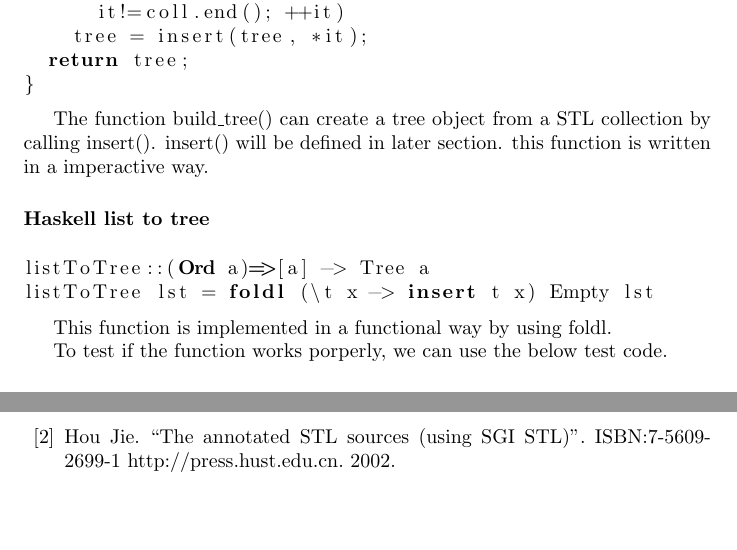
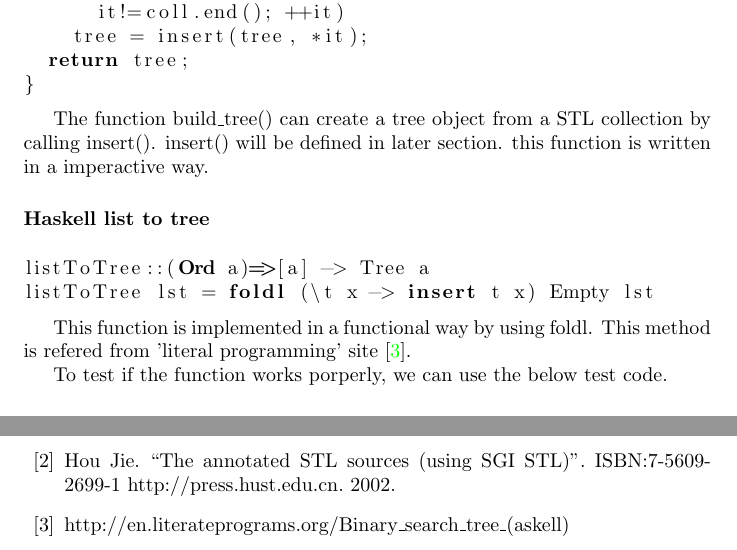
Before and after one commit to liuxinyu95/AlgoXY, a LaTeX paper (algo/datastruct/tree/binary-search-tree/bstree-en.tex): two parts of pages 5 and 19 of 19, joined at a grey line, cut so that both start at the same text, the shorter picture padded with empty space. Compiled offline with pdfLaTeX.

Commit message:
08-02, added literal programming reference.

```diff
--- a/algo/datastruct/tree/binary-search-tree/bstree-en.tex
+++ b/algo/datastruct/tree/binary-search-tree/bstree-en.tex
@@ -263,7 +263,8 @@ listToTree::(Ord a)=>[a] -> Tree a
 listToTree lst = foldl (\t x -> insert t x) Empty lst
 \end{lstlisting}
 
-This function is implemented in a functional way by using foldl.
+This function is implemented in a functional way by using foldl. This method
+is refered from 'literal programming' site \cite{literal-program}.
 
 To test if the function works porperly, we can use the below test code.
 \subsubsection*{C++ test for build tree}
@@ -1029,6 +1030,8 @@ Thomas H. Cormen, Charles E. Leiserson, Ronald L. Rivest and Clifford Stein.
 \bibitem{hj-stl}
 Hou Jie. ``The annotated STL sources (using SGI STL)''. ISBN:7-5609-2699-1 http://press.hust.edu.cn. 2002.
 
+\bibitem{literal-program}
+http://en.literateprograms.org/Binary\_search\_tree\_(askell)
 
 \end{thebibliography}
 
```
Also changed, not shown: algo/datastruct/tree/binary-search-tree/Makefile.
